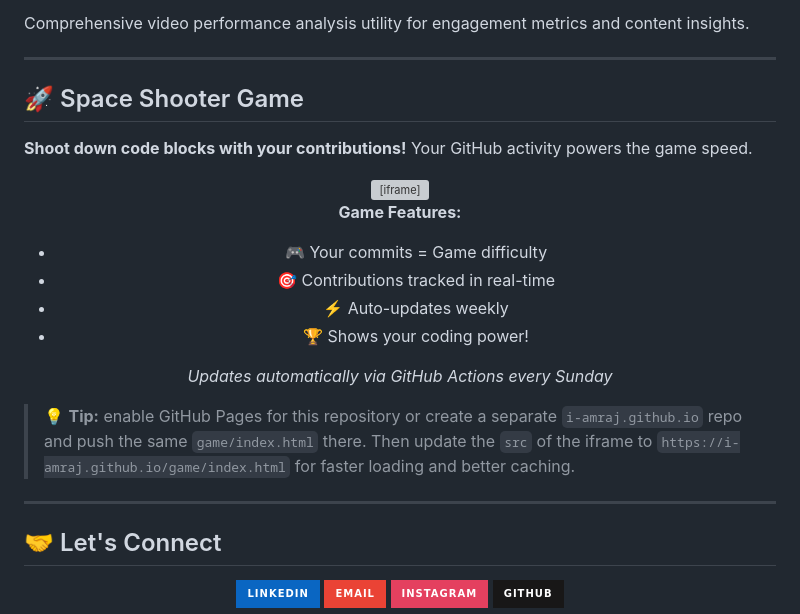
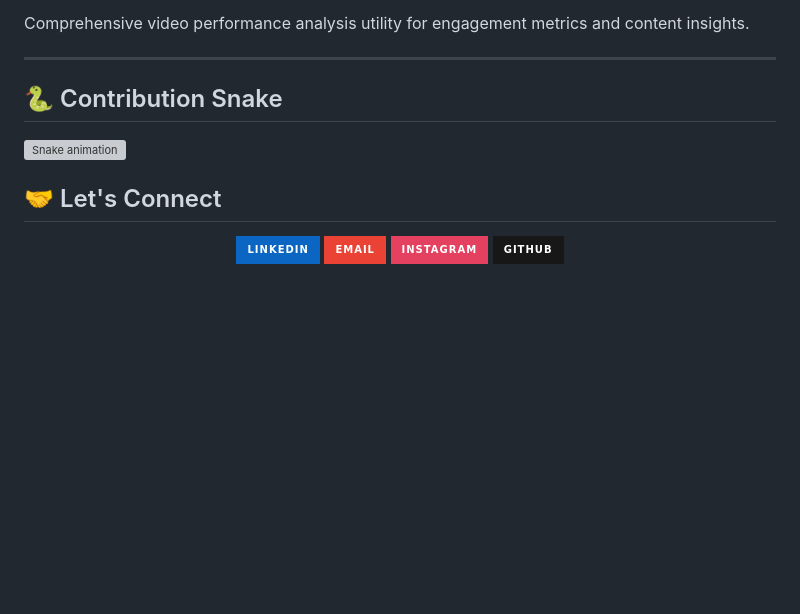
Before and after one commit to i-amraj/i-amraj, a Markdown page: README.md, the part around the change. Rendered like a GitHub page; badges without logos; blank space fills up the shorter version; grey boxes are pictures that could not be loaded.

```diff
--- a/README.md
+++ b/README.md
@@ -95,40 +95,9 @@ Comprehensive video performance analysis utility for engagement metrics and cont
 
 ---
 
-## 🚀 Space Shooter Game
+## 🐍 Contribution Snake
 
-**Shoot down code blocks with your contributions!** Your GitHub activity powers the game speed.
-
-<div align="center">
-
-<!--
-If you want the game to actually run inside your profile README, you need to
-host the HTML somewhere and embed it in an `<iframe>` or show an animated GIF.
-Below we load the page using raw.githack; once you publish to GitHub Pages you
-can point directly at your site instead. Visitors will see the game start
-immediately when the README renders.
--->
-
-<iframe src="https://raw.githack.com/i-amraj/i-amraj/main/game/index.html"
-        frameborder="0" width="600" height="400" scrolling="no"></iframe>
-
-**Game Features:**
-- 🎮 Your commits = Game difficulty
-- 🎯 Contributions tracked in real-time
-- ⚡ Auto-updates weekly
-- 🏆 Shows your coding power!
-
-*Updates automatically via GitHub Actions every Sunday*
-
-</div>
-
-> 💡 **Tip:** enable GitHub Pages for this repository or create a separate
-> `i-amraj.github.io` repo and push the same `game/index.html` there. Then
-> update the `src` of the iframe to `https://i-amraj.github.io/game/index.html`
-> for faster loading and better caching.
-
----
-
+![Snake animation](https://github.com/YOUR-USERNAME/YOUR-USERNAME/blob/output/github-contribution-grid-snake.svg)
 ## 🤝 Let's Connect
 
 <p align="center">
```
